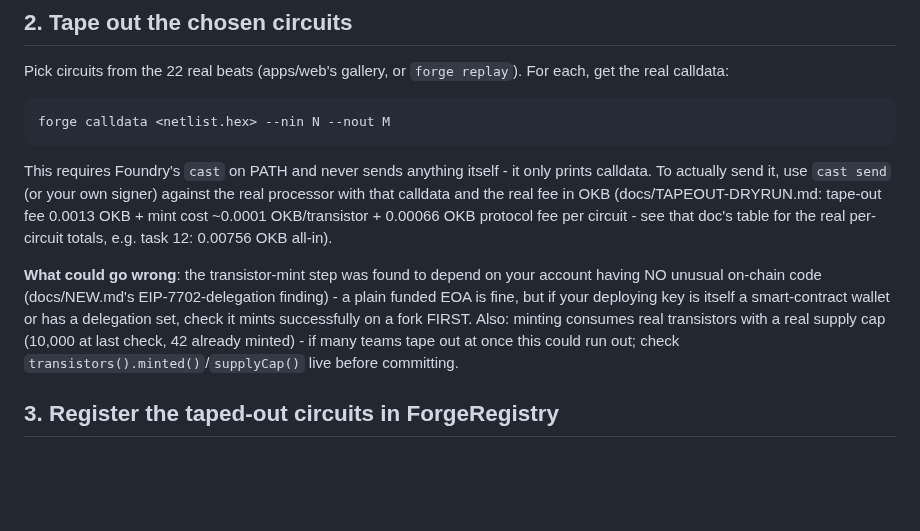
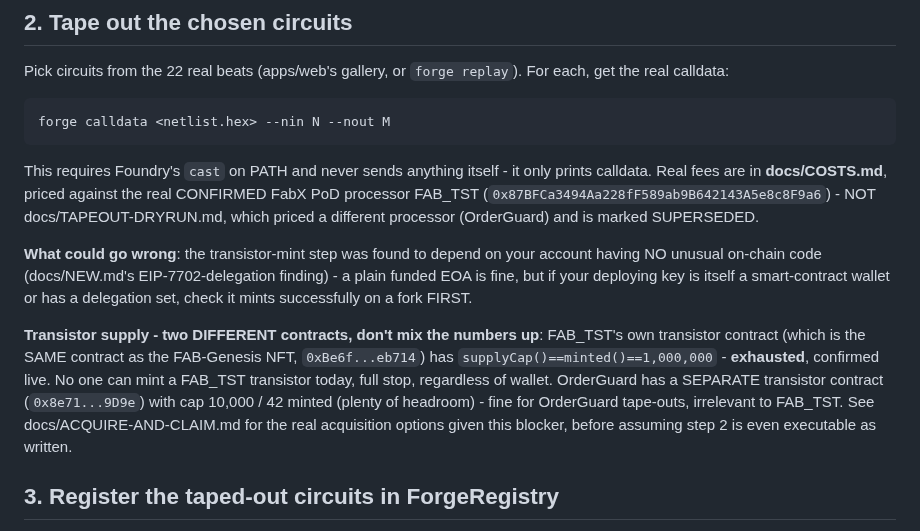
Before and after one commit to davieslennox0/tapeout-forge, a Markdown page: docs/USER-STEPS.md, the part around the change. GitHub-like rendering; blank space fills up the shorter version.

Commit message:
Phase 6: supply reconciliation, acquisition-route investigation, and empirical claim-gating tests (docs/ACQUIRE-AND-CLAIM.md)

````diff
--- a/docs/USER-STEPS.md
+++ b/docs/USER-STEPS.md
@@ -28,17 +28,22 @@ real calldata:
 forge calldata <netlist.hex> --nin N --nout M
 ```
 This requires Foundry's `cast` on PATH and never sends anything itself - it only prints
-calldata. To actually send it, use `cast send` (or your own signer) against the real processor
-with that calldata and the real fee in OKB (docs/TAPEOUT-DRYRUN.md: tape-out fee 0.0013 OKB +
-mint cost ~0.0001 OKB/transistor + 0.00066 OKB protocol fee per circuit - see that doc's table
-for the real per-circuit totals, e.g. task 12: 0.00756 OKB all-in).
+calldata. Real fees are in **docs/COSTS.md**, priced against the real CONFIRMED FabX PoD
+processor FAB_TST (`0x87BFCa3494Aa228fF589ab9B642143A5e8c8F9a6`) - NOT docs/TAPEOUT-DRYRUN.md,
+which priced a different processor (OrderGuard) and is marked SUPERSEDED.
 
 **What could go wrong**: the transistor-mint step was found to depend on your account having NO
 unusual on-chain code (docs/NEW.md's EIP-7702-delegation finding) - a plain funded EOA is fine,
 but if your deploying key is itself a smart-contract wallet or has a delegation set, check it
-mints successfully on a fork FIRST. Also: minting consumes real transistors with a real supply
-cap (10,000 at last check, 42 already minted) - if many teams tape out at once this could run
-out; check `transistors().minted()`/`supplyCap()` live before committing.
+mints successfully on a fork FIRST.
+
+**Transistor supply - two DIFFERENT contracts, don't mix the numbers up**: FAB_TST's own
+transistor contract (which is the SAME contract as the FAB-Genesis NFT, `0xBe6f...eb714`) has
+`supplyCap()==minted()==1,000,000` - **exhausted**, confirmed live. No one can mint a FAB_TST
+transistor today, full stop, regardless of wallet. OrderGuard has a SEPARATE transistor
+contract (`0x8e71...9D9e`) with cap 10,000 / 42 minted (plenty of headroom) - fine for
+OrderGuard tape-outs, irrelevant to FAB_TST. See docs/ACQUIRE-AND-CLAIM.md for the real
+acquisition options given this blocker, before assuming step 2 is even executable as written.
 
 ## 3. Register the taped-out circuits in ForgeRegistry
 
````
Also changed, not shown: docs/ACQUIRE-AND-CLAIM.md (added, +140 -0 lines).
